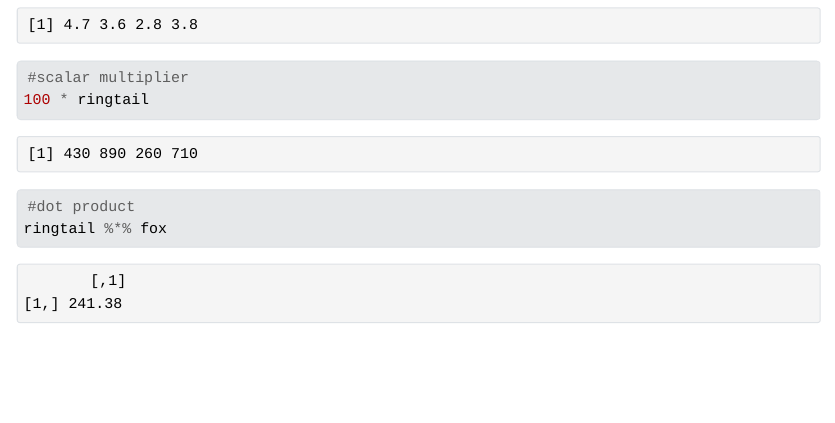
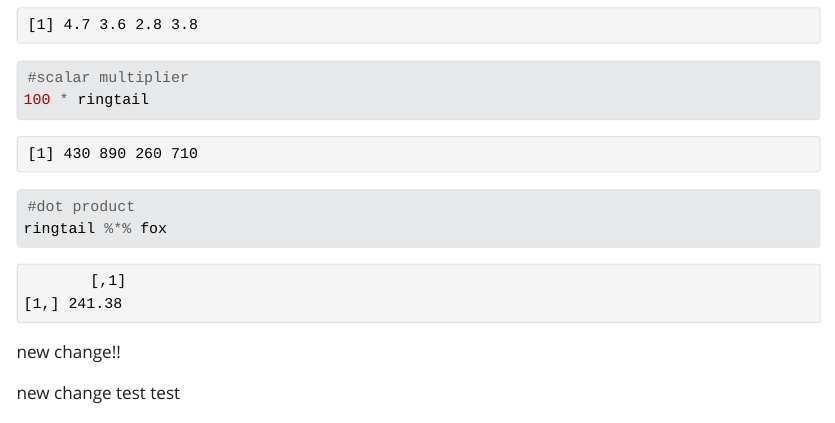
Before and after one commit to kateebeckerr/day3-comp-afternoon, a Quarto document (Day3CompAfternoon.qmd): the page in a window 1100 px wide, from 1080 px down. The pictures show the output file Day3CompAfternoon.html that the author committed with the source, opened offline; Quarto's library style sheets are replaced by a plain one without menus.

Commit message:
test test new change

````diff
--- a/Day3CompAfternoon.qmd
+++ b/Day3CompAfternoon.qmd
@@ -59,5 +59,6 @@ ringtail %*% fox
 
 new change!!
 
+new change test test
 
 ```
````
Also changed, not shown: Day3CompAfternoon.html.
